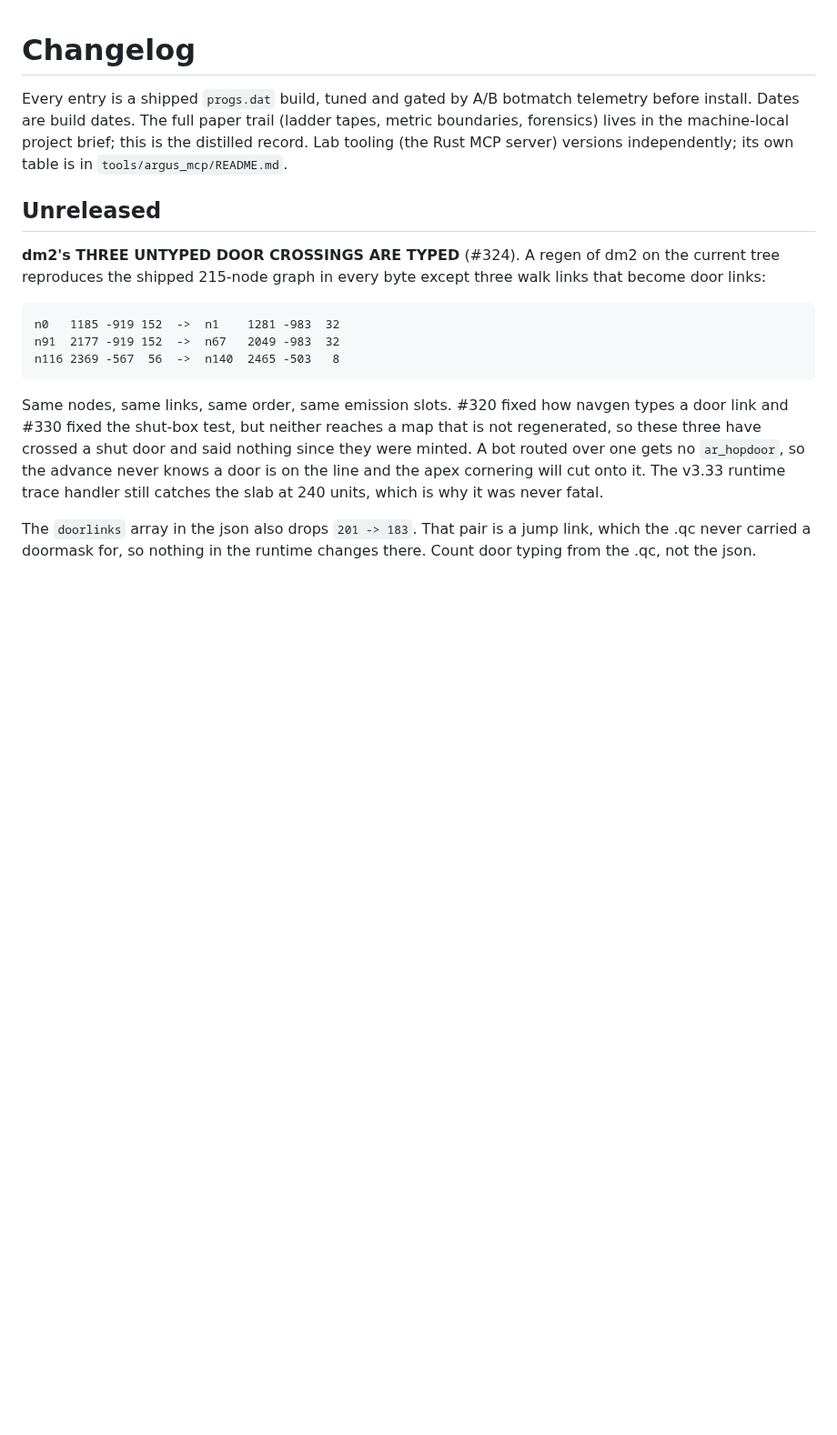
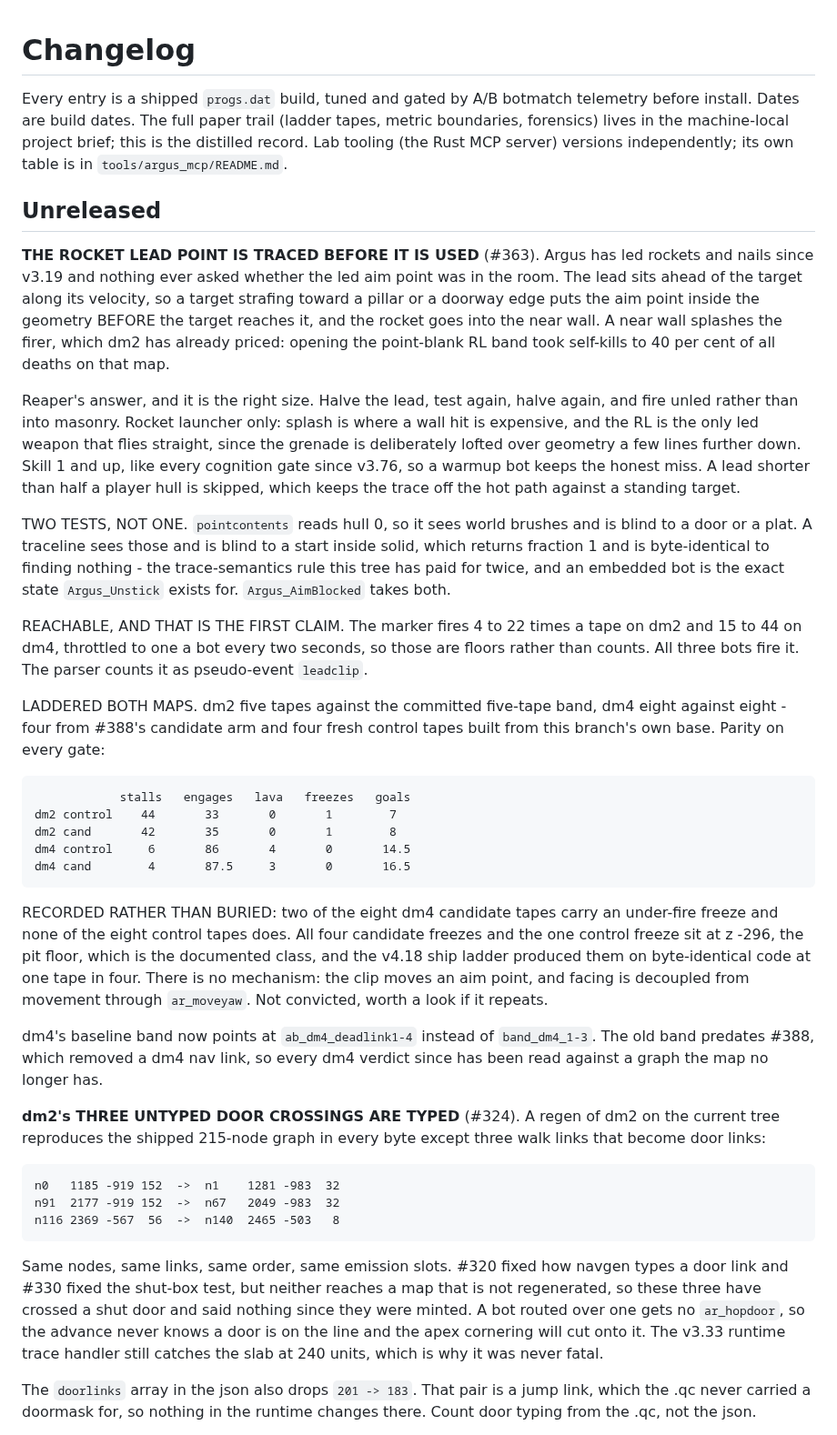
Before and after one commit to saworbit/argus, a Markdown page: CHANGELOG.md, the part around the change. Shown at 91% size. GitHub-like rendering; blank space fills up the shorter version.

Commit message:
Record the rocket lead trace in the changelog and the README
Changelog entry for #363 with both ladders, the reachability counts
and the dm4 under-fire freeze observation. README gains leadclip in
the side-channel list and a line on the ballistics bullet.

````diff
--- a/CHANGELOG.md
+++ b/CHANGELOG.md
@@ -8,6 +8,63 @@ tooling (the Rust MCP server) versions independently; its own table
 is in `tools/argus_mcp/README.md`.
 
 ## Unreleased
+
+**THE ROCKET LEAD POINT IS TRACED BEFORE IT IS USED** (#363). Argus has
+led rockets and nails since v3.19 and nothing ever asked whether the
+led aim point was in the room. The lead sits ahead of the target along
+its velocity, so a target strafing toward a pillar or a doorway edge
+puts the aim point inside the geometry BEFORE the target reaches it,
+and the rocket goes into the near wall. A near wall splashes the
+firer, which dm2 has already priced: opening the point-blank RL band
+took self-kills to 40 per cent of all deaths on that map.
+
+Reaper's answer, and it is the right size. Halve the lead, test again,
+halve again, and fire unled rather than into masonry. Rocket launcher
+only: splash is where a wall hit is expensive, and the RL is the only
+led weapon that flies straight, since the grenade is deliberately
+lofted over geometry a few lines further down. Skill 1 and up, like
+every cognition gate since v3.76, so a warmup bot keeps the honest
+miss. A lead shorter than half a player hull is skipped, which keeps
+the trace off the hot path against a standing target.
+
+TWO TESTS, NOT ONE. `pointcontents` reads hull 0, so it sees world
+brushes and is blind to a door or a plat. A traceline sees those and
+is blind to a start inside solid, which returns fraction 1 and is
+byte-identical to finding nothing - the trace-semantics rule this tree
+has paid for twice, and an embedded bot is the exact state
+`Argus_Unstick` exists for. `Argus_AimBlocked` takes both.
+
+REACHABLE, AND THAT IS THE FIRST CLAIM. The marker fires 4 to 22 times
+a tape on dm2 and 15 to 44 on dm4, throttled to one a bot every two
+seconds, so those are floors rather than counts. All three bots fire
+it. The parser counts it as pseudo-event `leadclip`.
+
+LADDERED BOTH MAPS. dm2 five tapes against the committed five-tape
+band, dm4 eight against eight - four from #388's candidate arm and
+four fresh control tapes built from this branch's own base. Parity on
+every gate:
+
+```
+            stalls   engages   lava   freezes   goals
+dm2 control    44       33       0       1        7
+dm2 cand       42       35       0       1        8
+dm4 control     6       86       4       0       14.5
+dm4 cand        4       87.5     3       0       16.5
+```
+
+RECORDED RATHER THAN BURIED: two of the eight dm4 candidate tapes
+carry an under-fire freeze and none of the eight control tapes does.
+All four candidate freezes and the one control freeze sit at z -296,
+the pit floor, which is the documented class, and the v4.18 ship
+ladder produced them on byte-identical code at one tape in four. There
+is no mechanism: the clip moves an aim point, and facing is decoupled
+from movement through `ar_moveyaw`. Not convicted, worth a look if it
+repeats.
+
+dm4's baseline band now points at `ab_dm4_deadlink1-4` instead of
+`band_dm4_1-3`. The old band predates #388, which removed a dm4 nav
+link, so every dm4 verdict since has been read against a graph the map
+no longer has.
 
 **dm2's THREE UNTYPED DOOR CROSSINGS ARE TYPED** (#324). A regen of dm2
 on the current tree reproduces the shipped 215-node graph in every byte
````
Also changed, not shown: 1 other file.
